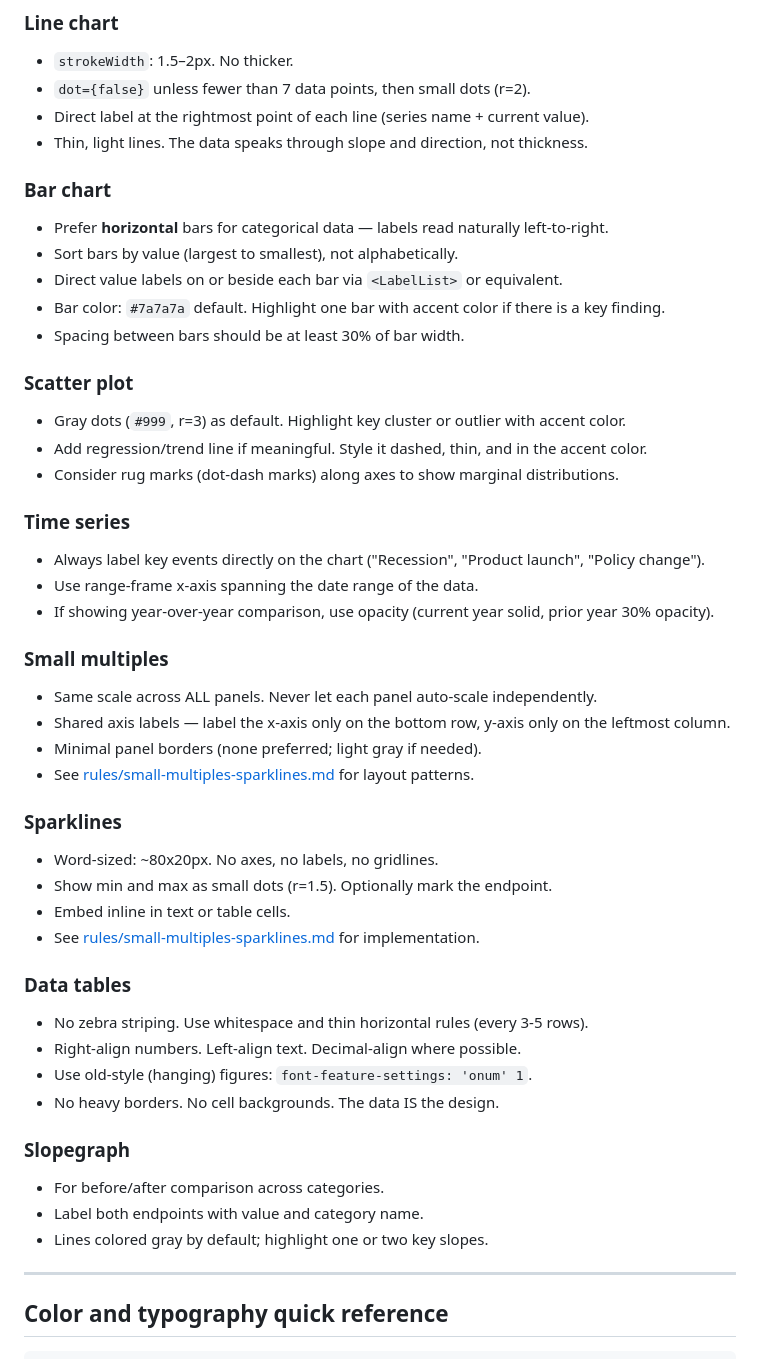
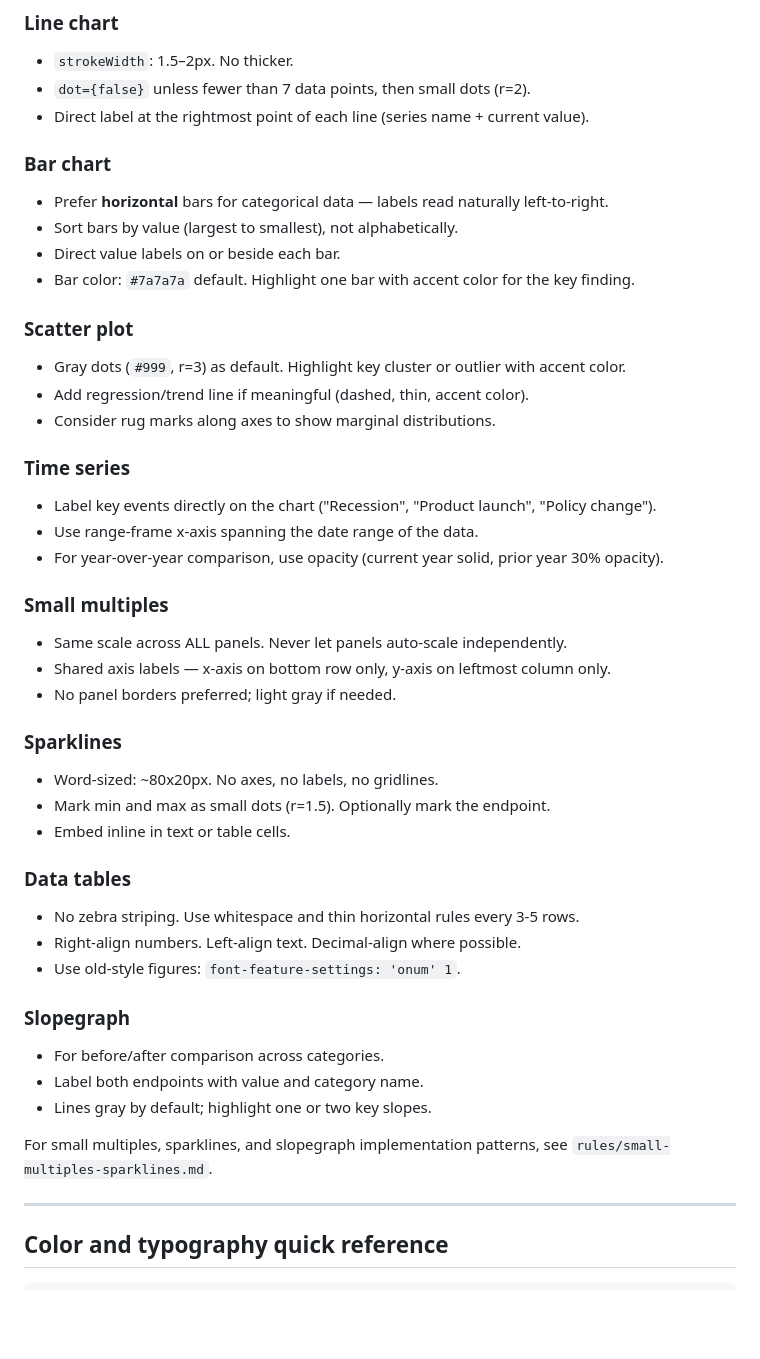
Before and after one commit to caylent/tufte-data-viz, a Markdown page: SKILL.md, the part around one of its changes. GitHub-like rendering; blank space fills up the shorter version.

```diff
--- a/SKILL.md
+++ b/SKILL.md
@@ -116,47 +122,44 @@ The universal rules above are sufficient for most charts. For complete code exam
 - `strokeWidth`: 1.5–2px. No thicker.
 - `dot={false}` unless fewer than 7 data points, then small dots (r=2).
 - Direct label at the rightmost point of each line (series name + current value).
-- Thin, light lines. The data speaks through slope and direction, not thickness.
 
 ### Bar chart
 - Prefer **horizontal** bars for categorical data — labels read naturally left-to-right.
 - Sort bars by value (largest to smallest), not alphabetically.
-- Direct value labels on or beside each bar via `<LabelList>` or equivalent.
-- Bar color: `#7a7a7a` default. Highlight one bar with accent color if there is a key finding.
-- Spacing between bars should be at least 30% of bar width.
+- Direct value labels on or beside each bar.
+- Bar color: `#7a7a7a` default. Highlight one bar with accent color for the key finding.
 
 ### Scatter plot
 - Gray dots (`#999`, r=3) as default. Highlight key cluster or outlier with accent color.
-- Add regression/trend line if meaningful. Style it dashed, thin, and in the accent color.
-- Consider rug marks (dot-dash marks) along axes to show marginal distributions.
+- Add regression/trend line if meaningful (dashed, thin, accent color).
+- Consider rug marks along axes to show marginal distributions.
 
 ### Time series
-- Always label key events directly on the chart ("Recession", "Product launch", "Policy change").
+- Label key events directly on the chart ("Recession", "Product launch", "Policy change").
 - Use range-frame x-axis spanning the date range of the data.
-- If showing year-over-year comparison, use opacity (current year solid, prior year 30% opacity).
+- For year-over-year comparison, use opacity (current year solid, prior year 30% opacity).
 
 ### Small multiples
-- Same scale across ALL panels. Never let each panel auto-scale independently.
-- Shared axis labels — label the x-axis only on the bottom row, y-axis only on the leftmost column.
-- Minimal panel borders (none preferred; light gray if needed).
-- See [rules/small-multiples-sparklines.md](rules/small-multiples-sparklines.md) for layout patterns.
+- Same scale across ALL panels. Never let panels auto-scale independently.
+- Shared axis labels — x-axis on bottom row only, y-axis on leftmost column only.
+- No panel borders preferred; light gray if needed.
 
 ### Sparklines
 - Word-sized: ~80x20px. No axes, no labels, no gridlines.
-- Show min and max as small dots (r=1.5). Optionally mark the endpoint.
+- Mark min and max as small dots (r=1.5). Optionally mark the endpoint.
 - Embed inline in text or table cells.
-- See [rules/small-multiples-sparklines.md](rules/small-multiples-sparklines.md) for implementation.
 
 ### Data tables
-- No zebra striping. Use whitespace and thin horizontal rules (every 3-5 rows).
+- No zebra striping. Use whitespace and thin horizontal rules every 3-5 rows.
 - Right-align numbers. Left-align text. Decimal-align where possible.
-- Use old-style (hanging) figures: `font-feature-settings: 'onum' 1`.
-- No heavy borders. No cell backgrounds. The data IS the design.
+- Use old-style figures: `font-feature-settings: 'onum' 1`.
 
 ### Slopegraph
 - For before/after comparison across categories.
 - Label both endpoints with value and category name.
-- Lines colored gray by default; highlight one or two key slopes.
+- Lines gray by default; highlight one or two key slopes.
+
+For small multiples, sparklines, and slopegraph implementation patterns, see `rules/small-multiples-sparklines.md`.
 
 ---
 
```
Also changed, not shown: other parts of SKILL.md (+89 -50 lines).
